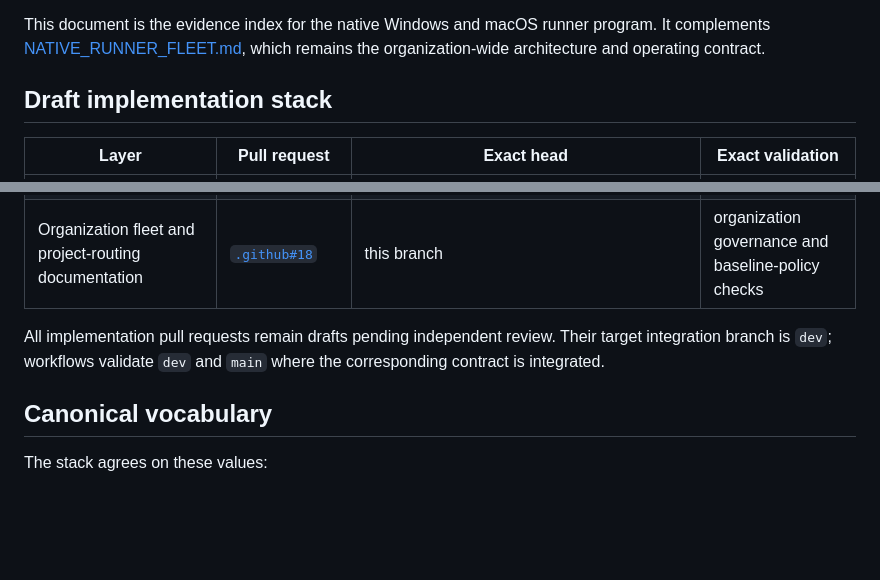
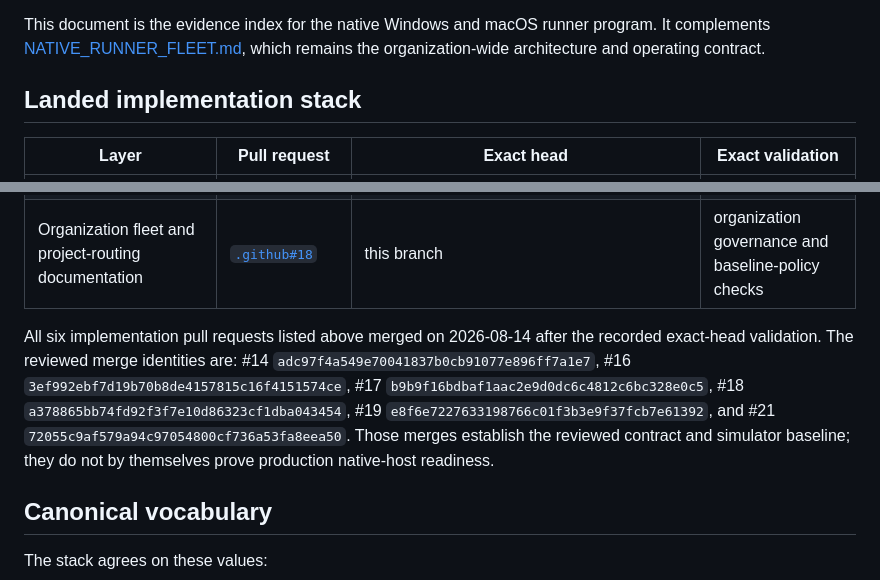
Before and after one commit to gha-indie-worker/.github, a Markdown page: docs/NATIVE_RUNNER_IMPLEMENTATION_STATUS.md, 2 parts joined by grey strips. Drawn GitHub-style; blank space fills up the shorter version.

Commit message:
docs: refresh native runner landed evidence

```diff
--- a/docs/NATIVE_RUNNER_IMPLEMENTATION_STATUS.md
+++ b/docs/NATIVE_RUNNER_IMPLEMENTATION_STATUS.md
@@ -4,7 +4,7 @@ Last synchronized: 2026-08-08
 
 This document is the evidence index for the native Windows and macOS runner program. It complements [NATIVE_RUNNER_FLEET.md](../NATIVE_RUNNER_FLEET.md), which remains the organization-wide architecture and operating contract.
 
-## Draft implementation stack
+## Landed implementation stack
 
 | Layer | Pull request | Exact head | Exact validation |
 |---|---|---|---|
@@ -16,7 +16,7 @@ This document is the evidence index for the native Windows and macOS runner prog
 | Authoritative mixed-OS fleet inventory contract | [`gha-indie-worker.rs#19`](https://github.com/gha-indie-worker/gha-indie-worker.rs/pull/19) | `301b292192989221fce270590fcaa55a5e912f2e` | [run 31240238100](https://github.com/gha-indie-worker/gha-indie-worker.rs/actions/runs/31240238100) |
 | Organization fleet and project-routing documentation | [`.github#18`](https://github.com/gha-indie-worker/.github/pull/18) | this branch | organization governance and baseline-policy checks |
 
-All implementation pull requests remain drafts pending independent review. Their target integration branch is `dev`; workflows validate `dev` and `main` where the corresponding contract is integrated.
+All six implementation pull requests listed above merged on 2026-08-14 after the recorded exact-head validation. The reviewed merge identities are: #14 `adc97f4a549e70041837b0cb91077e896ff7a1e7`, #16 `3ef992ebf7d19b70b8de4157815c16f4151574ce`, #17 `b9b9f16bdbaf1aac2e9d0dc6c4812c6bc328e0c5`, #18 `a378865bb74fd92f3f7e10d86323cf1dba043454`, #19 `e8f6e7227633198766c01f3b3e9f37fcb7e61392`, and #21 `72055c9af579a94c97054800cf736a53fa8eea50`. Those merges establish the reviewed contract and simulator baseline; they do not by themselves prove production native-host readiness.
 
 ## Canonical vocabulary
 
```
Also changed, not shown: other parts of docs/NATIVE_RUNNER_IMPLEMENTATION_STATUS.md (+1 -1 lines).
